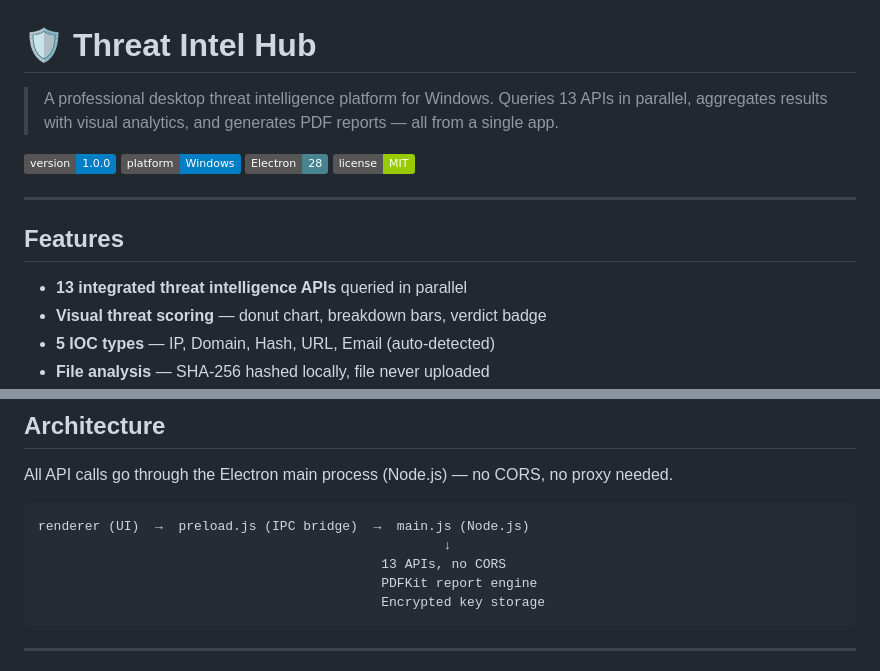
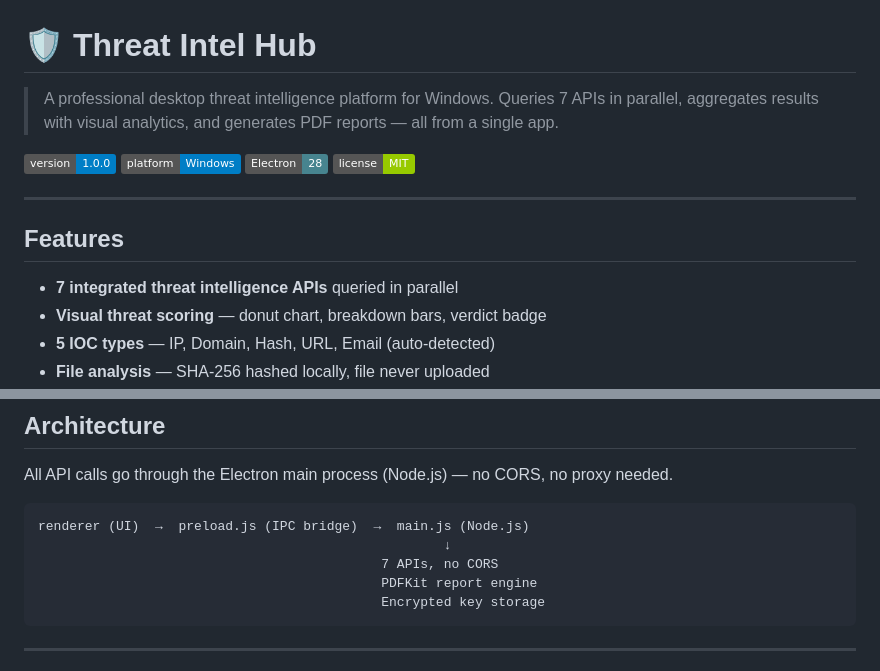
Before and after one commit to Anouny136/Threat-Intel-Platform, a Markdown page: README.md, 2 parts joined by grey strips. GitHub-like rendering; badges without logos.

````diff
--- a/README.md
+++ b/README.md
@@ -1,6 +1,6 @@
 # 🛡️ Threat Intel Hub
 
-> A professional desktop threat intelligence platform for Windows. Queries 13 APIs in parallel, aggregates results with visual analytics, and generates PDF reports — all from a single app.
+> A professional desktop threat intelligence platform for Windows. Queries 7 APIs in parallel, aggregates results with visual analytics, and generates PDF reports — all from a single app.
 
 ![Version](https://img.shields.io/badge/version-1.0.0-blue)
 ![Platform](https://img.shields.io/badge/platform-Windows-informational)
@@ -11,7 +11,7 @@
 
 ## Features
 
-- **13 integrated threat intelligence APIs** queried in parallel
+- **7 integrated threat intelligence APIs** queried in parallel
 - **Visual threat scoring** — donut chart, breakdown bars, verdict badge
 - **5 IOC types** — IP, Domain, Hash, URL, Email (auto-detected)
 - **File analysis** — SHA-256 hashed locally, file never uploaded
@@ -179,7 +179,7 @@ All API calls go through the Electron main process (Node.js) — no CORS, no pro
 ```
 renderer (UI)  →  preload.js (IPC bridge)  →  main.js (Node.js)
                                                     ↓
-                                            13 APIs, no CORS
+                                            7 APIs, no CORS
                                             PDFKit report engine
                                             Encrypted key storage
 ```
````
